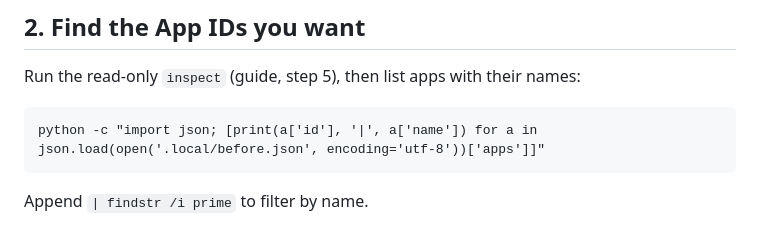
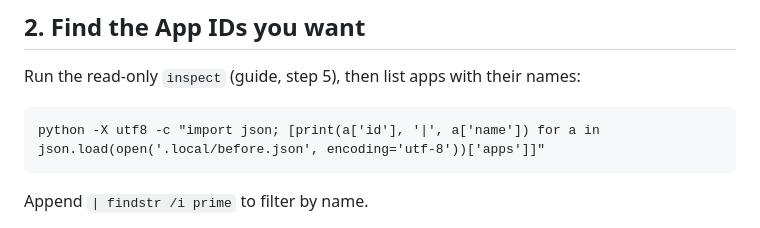
Before and after one commit to ductu3590/cleanyourtizen, a Markdown page: docs/OTHER-TVS.md, the part around the change. Rendered like a GitHub page.

Commit message:
docs: make the app listing command work with Vietnamese app names

````diff
--- a/docs/OTHER-TVS.md
+++ b/docs/OTHER-TVS.md
@@ -19,7 +19,7 @@ certificates, build, sign, install) are in the [step-by-step guide](GETTING-STAR
 Run the read-only `inspect` (guide, step 5), then list apps with their names:
 
 ```bat
-python -c "import json; [print(a['id'], '|', a['name']) for a in json.load(open('.local/before.json', encoding='utf-8'))['apps']]"
+python -X utf8 -c "import json; [print(a['id'], '|', a['name']) for a in json.load(open('.local/before.json', encoding='utf-8'))['apps']]"
 ```
 
 Append `| findstr /i prime` to filter by name.
````
Also changed, not shown: docs/TV-KHAC.md (+1 -1 lines).
